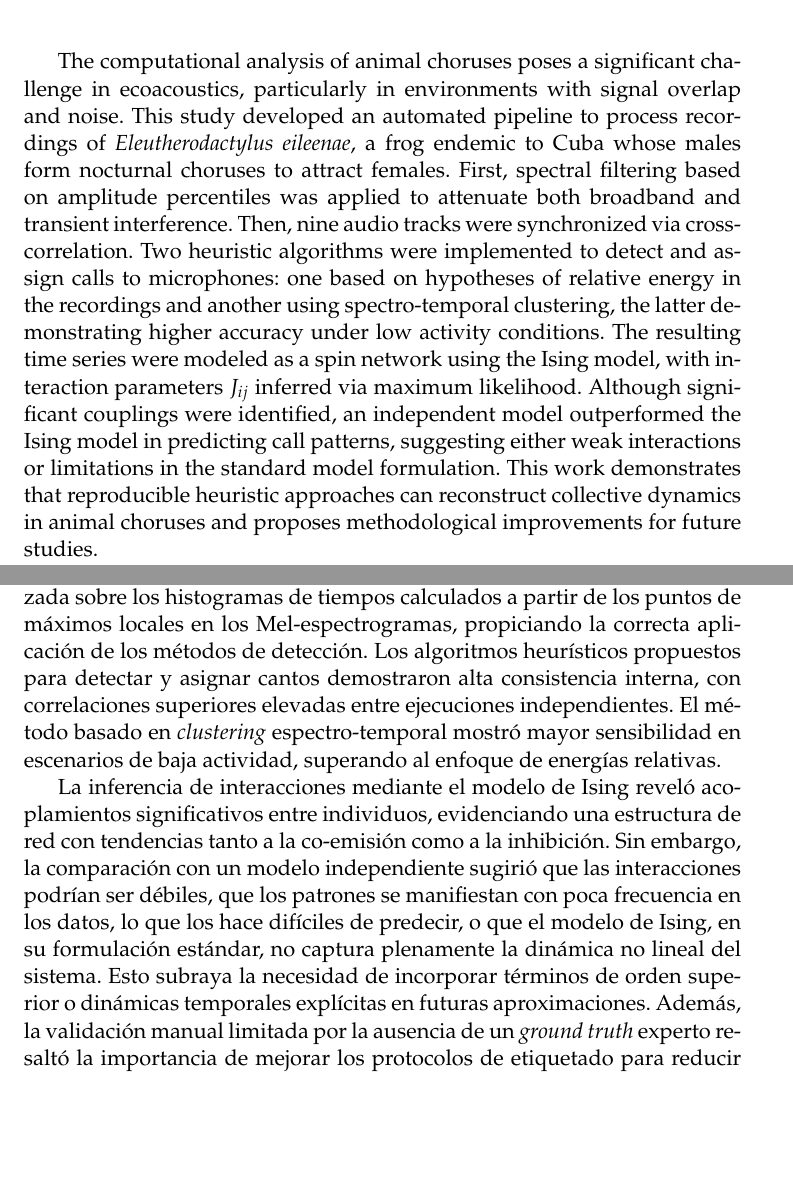
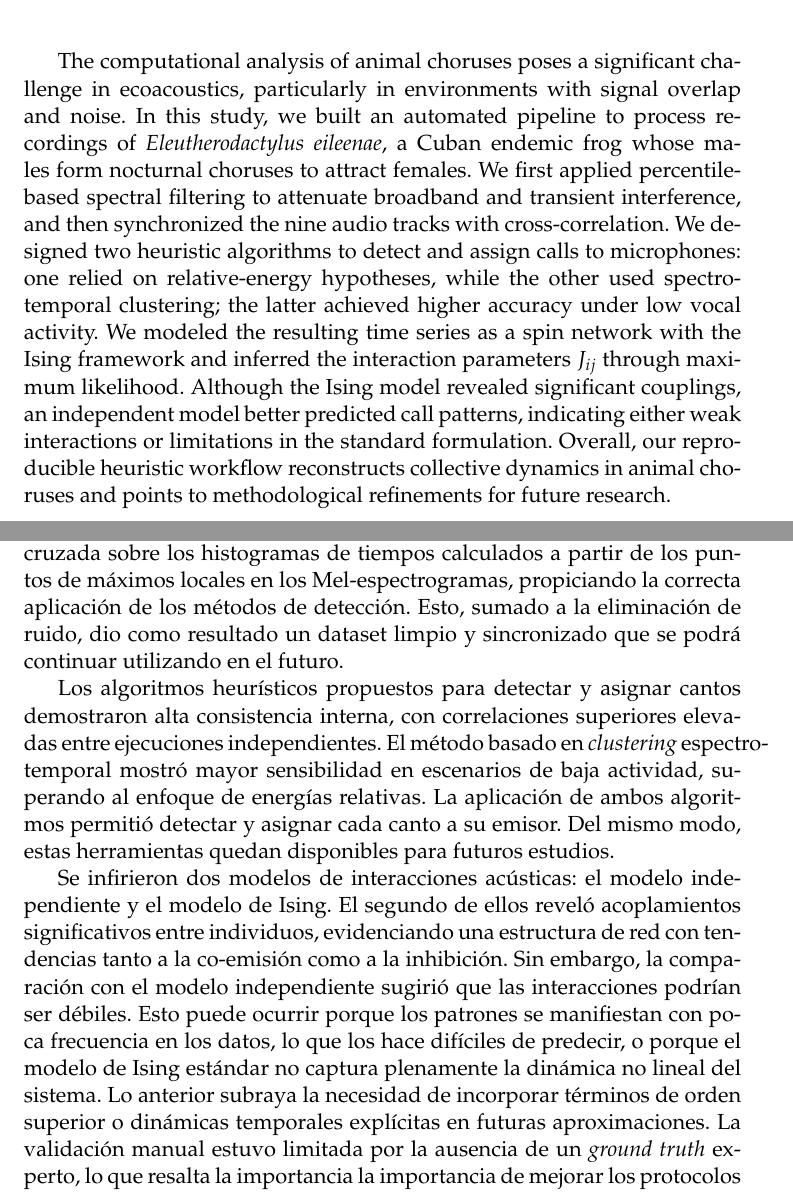
Before and after one commit to DanielMPMatCom/Thesis, a LaTeX thesis (document/Thesis.tex, which reads document/BackMatter/Conclusions.tex, document/FrontMatter/Abstract.tex): two parts of pages 5 and 51 of 54, joined at a grey line, cut so that both start at the same text, the shorter picture padded with empty space. Compiled offline with pdfLaTeX.

Commit message:
some details

```diff
--- a/document/BackMatter/Conclusions.tex
+++ b/document/BackMatter/Conclusions.tex
@@ -16,26 +16,35 @@ nueve pistas de audio se logró mediante
 correlación cruzada sobre los histogramas de tiempos calculados a partir de
 los puntos de máximos locales en los Mel-espectrogramas,
 propiciando la correcta aplicación de los métodos de detección.
+Esto, sumado a la eliminación de ruido, dio como resultado un
+dataset limpio y sincronizado que se podrá continuar utilizando en el futuro.
+
 Los algoritmos heurísticos propuestos para detectar y asignar
 cantos demostraron alta consistencia interna, con correlaciones
 superiores elevadas entre ejecuciones independientes. El método
 basado en \textit{clustering} espectro-temporal mostró mayor
 sensibilidad en escenarios de baja actividad, superando al
-enfoque de energías relativas.
+enfoque de energías relativas. La aplicación de ambos algoritmos
+permitió detectar y asignar cada canto a su emisor. Del mismo
+modo, estas herramientas quedan disponibles para futuros
+estudios.
 
-La inferencia de interacciones mediante el modelo de Ising
-reveló acoplamientos significativos entre individuos,
+Se infirieron dos modelos de interacciones acústicas: el modelo
+independiente y el modelo de Ising. El segundo de ellos reveló
+acoplamientos significativos entre individuos,
 evidenciando una estructura de red con tendencias tanto a la
 co-emisión como a la inhibición. Sin embargo, la comparación con
-un modelo independiente sugirió que las interacciones podrían
-ser débiles, que los patrones se manifiestan con poca frecuencia
+el modelo independiente sugirió que las interacciones podrían
+ser débiles.  Esto puede ocurrir porque los patrones se manifiestan
+con poca frecuencia
 en los datos, lo que los hace difíciles de predecir,
-o que el modelo de Ising, en su formulación estándar,
-no captura plenamente la dinámica no lineal del sistema. Esto
+o porque el modelo de Ising estándar
+no captura plenamente la dinámica no lineal del sistema. Lo anterior
 subraya la necesidad de incorporar términos de orden superior o
 dinámicas temporales explícitas en futuras aproximaciones.
-Además, la validación manual limitada por la ausencia de un
-\textit{ground truth} experto resaltó la importancia de mejorar
+La validación manual estuvo limitada por la ausencia de un
+\textit{ground truth} experto, lo que resalta la importancia la
+importancia de mejorar
 los protocolos de etiquetado para reducir sesgos en la
 evaluación de algoritmos.
 
--- a/document/FrontMatter/Abstract.tex
+++ b/document/FrontMatter/Abstract.tex
@@ -25,22 +25,23 @@ metodológicas para futuros estudios.
 \begin{enabstract}
 The computational analysis of animal choruses poses a significant
 challenge in ecoacoustics, particularly in environments with
-signal overlap and noise. This study developed an automated pipeline
-to process recordings of \emph{Eleutherodactylus eileenae}, a frog
-endemic to Cuba whose males form nocturnal choruses to attract females.
-First, spectral filtering based on amplitude percentiles was applied
-to attenuate both broadband and transient interference. Then, nine audio
-tracks were synchronized via cross-correlation. Two heuristic algorithms
-were implemented to detect and assign calls to microphones: one based
-on hypotheses of relative energy in the recordings and another using
-spectro-temporal clustering, the latter demonstrating higher accuracy
-under low activity conditions. The resulting time series were modeled
-as a spin network using the Ising model, with interaction parameters
-\(J_{ij}\) inferred via maximum likelihood. Although significant
-couplings were identified, an independent model outperformed the
-Ising model in predicting call patterns, suggesting either weak
-interactions or limitations in the standard model formulation. This
-work demonstrates that reproducible heuristic approaches can reconstruct
-collective dynamics in animal choruses and proposes methodological
-improvements for future studies.
+signal overlap and noise. In this study, we built an automated
+pipeline to process recordings of \emph{Eleutherodactylus
+eileenae}, a Cuban endemic frog whose males form nocturnal
+choruses to attract females. We first applied percentile-based
+spectral filtering to attenuate broadband and transient
+interference, and then synchronized the nine audio tracks with
+cross-correlation. We designed two heuristic algorithms to
+detect and assign calls to microphones: one relied on
+relative-energy hypotheses, while the other used spectro-temporal
+clustering; the latter achieved higher accuracy under low vocal
+activity. We modeled the resulting time series as a spin network
+with the Ising framework and inferred the interaction parameters
+\(J_{ij}\) through maximum likelihood. Although the Ising model
+revealed significant couplings, an independent model better
+predicted call patterns, indicating either weak interactions or
+limitations in the standard formulation. Overall, our
+reproducible heuristic workflow reconstructs collective
+dynamics in animal choruses and points to methodological
+refinements for future research.
 \end{enabstract}
--- a/document/Thesis.tex
+++ b/document/Thesis.tex
@@ -15,7 +15,8 @@
 
 \usepackage[spanish]{babel}
 \usepackage{graphicx}
-
+\usepackage{icomma}
+\decimalpoint
 \usepackage{listings}
 \usepackage{color}
 \usepackage{booktabs}
```
Also changed, not shown: document/MainMatter/Results.tex (+6 -6 lines), document/Graphics/3_matrixs.jpg, document/Graphics/jij18.png (added), document/Graphics/jij19.png (added), document/Graphics/jij20.png (added), document/Graphics/matrix_jij.jpg (deleted), document/Graphics/matrix_jij.png (added), 8 other files.
